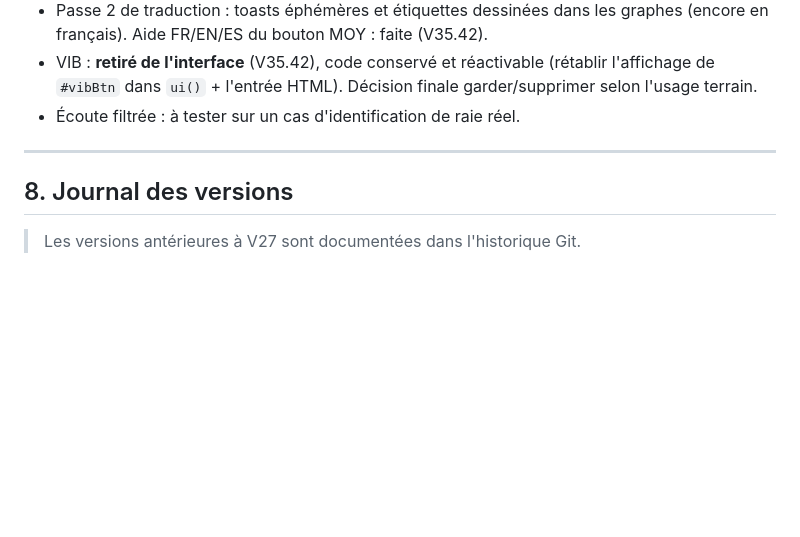
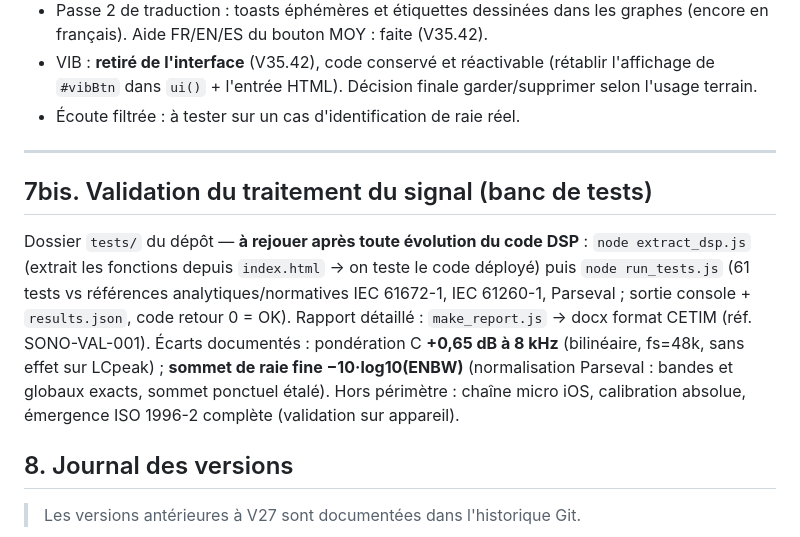
Before and after one commit to ThibautGRAS/sonometre, a Markdown page: MEMOIRE.md, the part around the change. GitHub-like rendering; blank space fills up the shorter version.

Commit message:
Banc de validation DSP (tests/) : extraction depuis index.html + 61 tests vs IEC 61672/61260/Parseval + generateur de rapport docx CETIM. MEMOIRE 7bis.

```diff
--- a/MEMOIRE.md
+++ b/MEMOIRE.md
@@ -91,6 +91,11 @@ Convention **enregistreur** (comme le Dictaphone iOS) : bouton principal **rouge
 
 ---
 
+## 7bis. Validation du traitement du signal (banc de tests)
+
+Dossier `tests/` du dépôt — **à rejouer après toute évolution du code DSP** :
+`node extract_dsp.js` (extrait les fonctions depuis `index.html` → on teste le code déployé) puis `node run_tests.js` (61 tests vs références analytiques/normatives IEC 61672-1, IEC 61260-1, Parseval ; sortie console + `results.json`, code retour 0 = OK). Rapport détaillé : `make_report.js` → docx format CETIM (réf. SONO-VAL-001). Écarts documentés : pondération C **+0,65 dB à 8 kHz** (bilinéaire, fs=48k, sans effet sur LCpeak) ; **sommet de raie fine −10·log10(ENBW)** (normalisation Parseval : bandes et globaux exacts, sommet ponctuel étalé). Hors périmètre : chaîne micro iOS, calibration absolue, émergence ISO 1996-2 complète (validation sur appareil).
+
 ## 8. Journal des versions
 
 > Les versions antérieures à V27 sont documentées dans l'historique Git.
```
